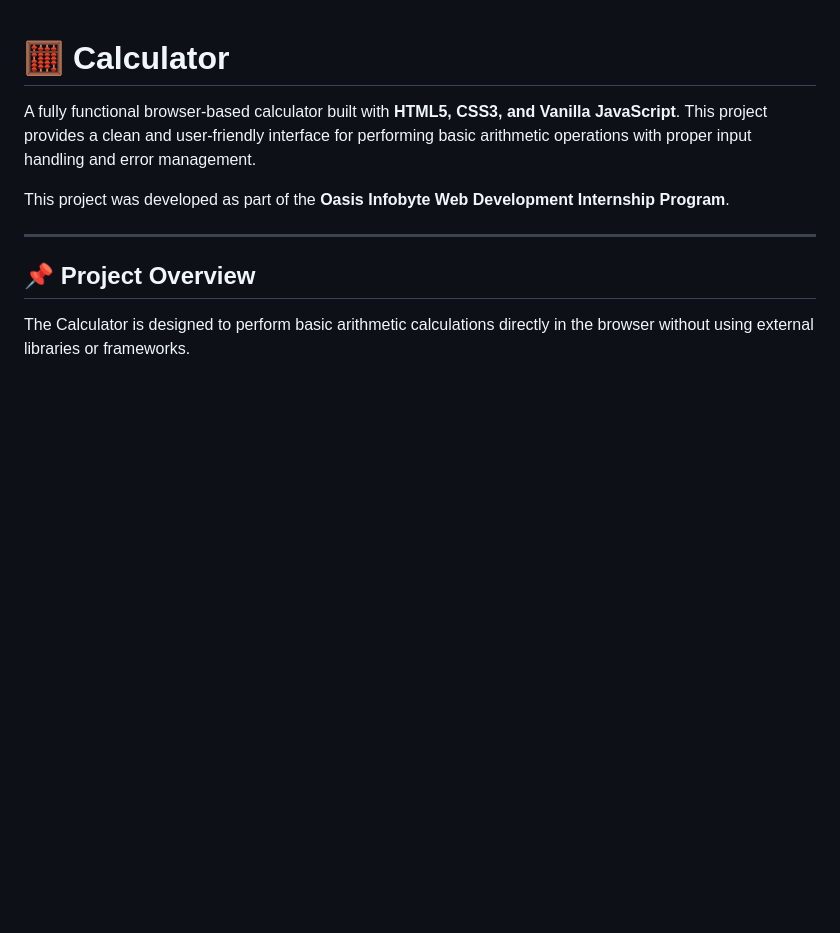
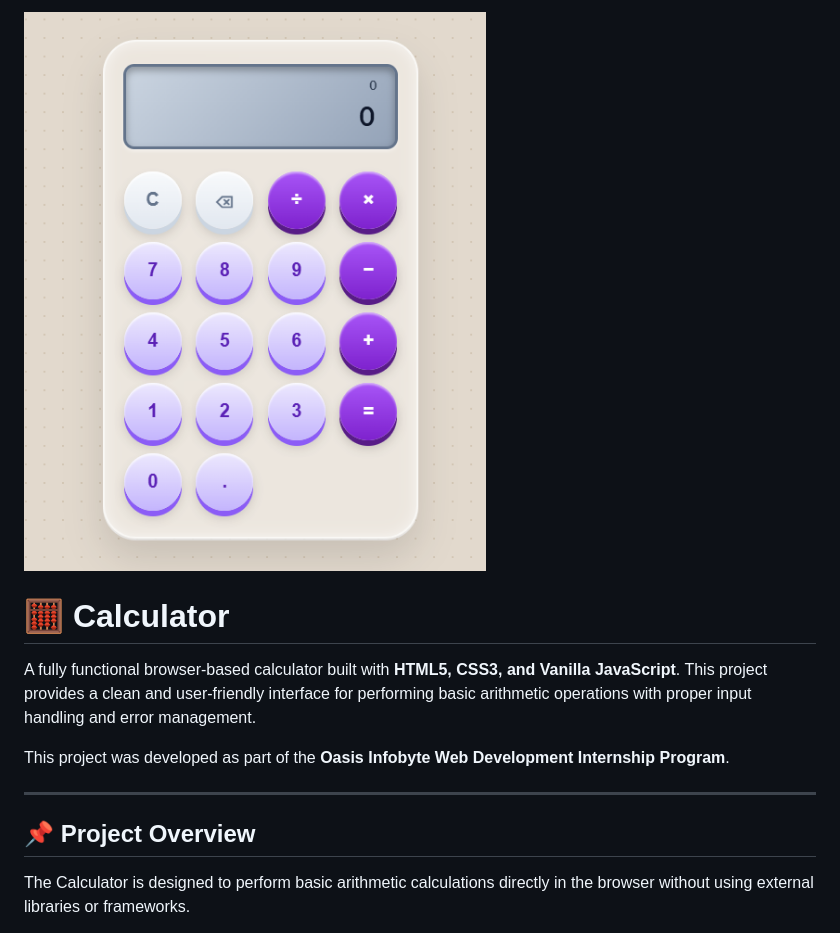
Before and after one commit to Nishat-Yeasmin/OIBSIP, a Markdown page: webDev-L2-Calculator/README.md, the part around one of its changes. Rendered like a GitHub page; blank space fills up the shorter version.

Commit message:
added calculator image

```diff
--- a/webDev-L2-Calculator/README.md
+++ b/webDev-L2-Calculator/README.md
@@ -1,3 +1,6 @@
+
+![Calculator](images/calculator.png)
+
 # 🧮 Calculator
 
 A fully functional browser-based calculator built with **HTML5, CSS3, and Vanilla JavaScript**. This project provides a clean and user-friendly interface for performing basic arithmetic operations with proper input handling and error management.
```
Also changed, not shown: other parts of webDev-L2-Calculator/README.md (+0 -1 lines).
